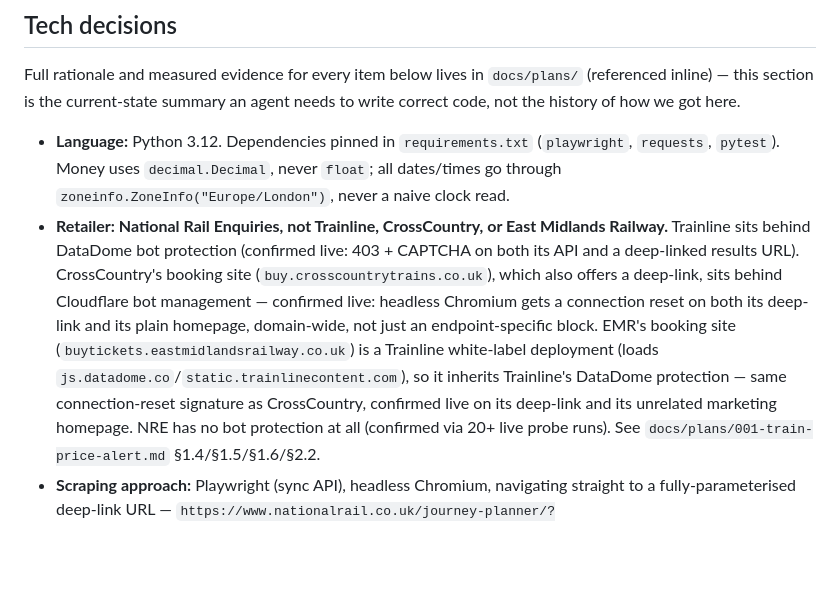
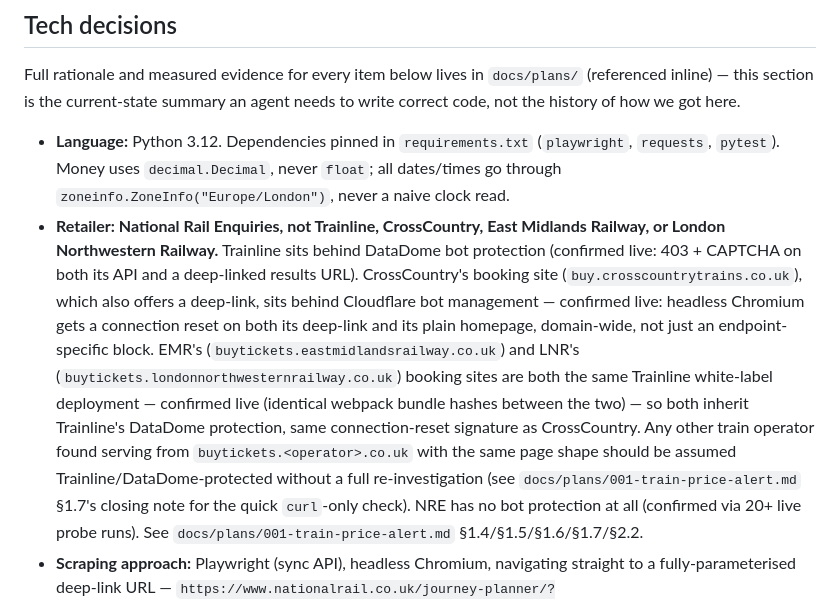
Before and after one commit to rosjo99/Train-prices, a Markdown page: CLAUDE.md, the part around the change. GitHub-like rendering; blank space fills up the shorter version.

```diff
--- a/CLAUDE.md
+++ b/CLAUDE.md
@@ -34,21 +34,26 @@ got here.
   (`playwright`, `requests`, `pytest`). Money uses `decimal.Decimal`,
   never `float`; all dates/times go through
   `zoneinfo.ZoneInfo("Europe/London")`, never a naive clock read.
-- **Retailer: National Rail Enquiries, not Trainline, CrossCountry, or
-  East Midlands Railway.** Trainline sits behind DataDome bot protection
-  (confirmed live: 403 + CAPTCHA on both its API and a deep-linked
-  results URL). CrossCountry's booking site
-  (`buy.crosscountrytrains.co.uk`), which also offers a deep-link, sits
-  behind Cloudflare bot management — confirmed live: headless Chromium
-  gets a connection reset on both its deep-link and its plain homepage,
-  domain-wide, not just an endpoint-specific block. EMR's booking site
-  (`buytickets.eastmidlandsrailway.co.uk`) is a Trainline white-label
-  deployment (loads `js.datadome.co`/`static.trainlinecontent.com`), so
-  it inherits Trainline's DataDome protection — same connection-reset
-  signature as CrossCountry, confirmed live on its deep-link and its
-  unrelated marketing homepage. NRE has no bot protection at all
-  (confirmed via 20+ live probe runs). See
-  `docs/plans/001-train-price-alert.md` §1.4/§1.5/§1.6/§2.2.
+- **Retailer: National Rail Enquiries, not Trainline, CrossCountry,
+  East Midlands Railway, or London Northwestern Railway.** Trainline
+  sits behind DataDome bot protection (confirmed live: 403 + CAPTCHA on
+  both its API and a deep-linked results URL). CrossCountry's booking
+  site (`buy.crosscountrytrains.co.uk`), which also offers a deep-link,
+  sits behind Cloudflare bot management — confirmed live: headless
+  Chromium gets a connection reset on both its deep-link and its plain
+  homepage, domain-wide, not just an endpoint-specific block. EMR's
+  (`buytickets.eastmidlandsrailway.co.uk`) and LNR's
+  (`buytickets.londonnorthwesternrailway.co.uk`) booking sites are both
+  the same Trainline white-label deployment — confirmed live (identical
+  webpack bundle hashes between the two) — so both inherit Trainline's
+  DataDome protection, same connection-reset signature as CrossCountry.
+  Any other train operator found serving from `buytickets.<operator>.co.uk`
+  with the same page shape should be assumed Trainline/DataDome-protected
+  without a full re-investigation (see
+  `docs/plans/001-train-price-alert.md` §1.7's closing note for the
+  quick `curl`-only check). NRE has no bot protection at all (confirmed
+  via 20+ live probe runs). See `docs/plans/001-train-price-alert.md`
+  §1.4/§1.5/§1.6/§1.7/§2.2.
 - **Scraping approach:** Playwright (sync API), headless Chromium,
   navigating straight to a fully-parameterised deep-link URL —
   `https://www.nationalrail.co.uk/journey-planner/?type=single&origin=OXF&destination=PAD&leavingType=departing&leavingDate=DDMMYY&leavingHour=HH&leavingMin=MM&adults=1&railcards=YNG%7C1&extraTime=0`
```
Also changed, not shown: docs/plans/001-train-price-alert.md (+32 -0 lines).
